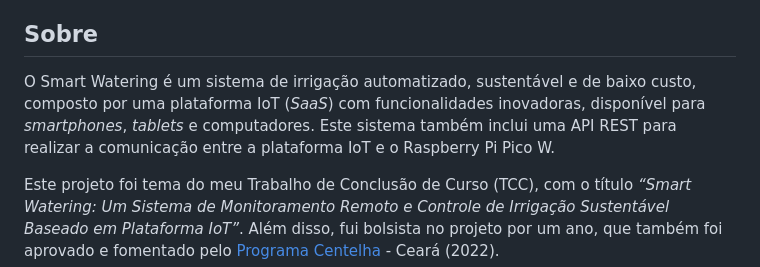
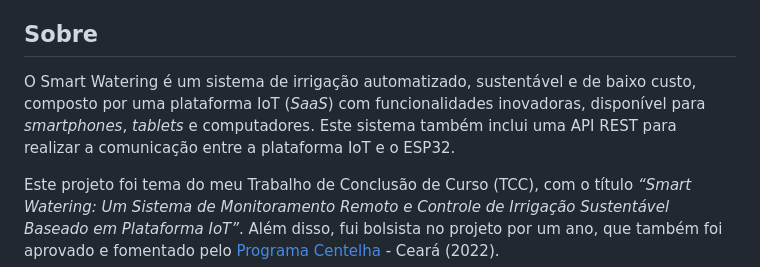
Before and after one commit to lucapwn/smart-watering, a Markdown page: README.md, the part around the change. GitHub-like rendering.

```diff
--- a/README.md
+++ b/README.md
@@ -22,7 +22,7 @@ Plataforma IoT para monitoramento e controle remoto de um sistema de irrigação
 
 ## Sobre
 
-O Smart Watering é um sistema de irrigação automatizado, sustentável e de baixo custo, composto por uma plataforma IoT (_SaaS_) com funcionalidades inovadoras, disponível para _smartphones_, _tablets_ e computadores. Este sistema também inclui uma API REST para realizar a comunicação entre a plataforma IoT e o Raspberry Pi Pico W.
+O Smart Watering é um sistema de irrigação automatizado, sustentável e de baixo custo, composto por uma plataforma IoT (_SaaS_) com funcionalidades inovadoras, disponível para _smartphones_, _tablets_ e computadores. Este sistema também inclui uma API REST para realizar a comunicação entre a plataforma IoT e o ESP32.
 
 Este projeto foi tema do meu Trabalho de Conclusão de Curso (TCC), com o título _“Smart Watering: Um Sistema de Monitoramento Remoto e Controle de Irrigação Sustentável Baseado em Plataforma IoT”_. Além disso, fui bolsista no projeto por um ano, que também foi aprovado e fomentado pelo [Programa Centelha](https://programacentelha.com.br/ce/) - Ceará (2022).
 
```
